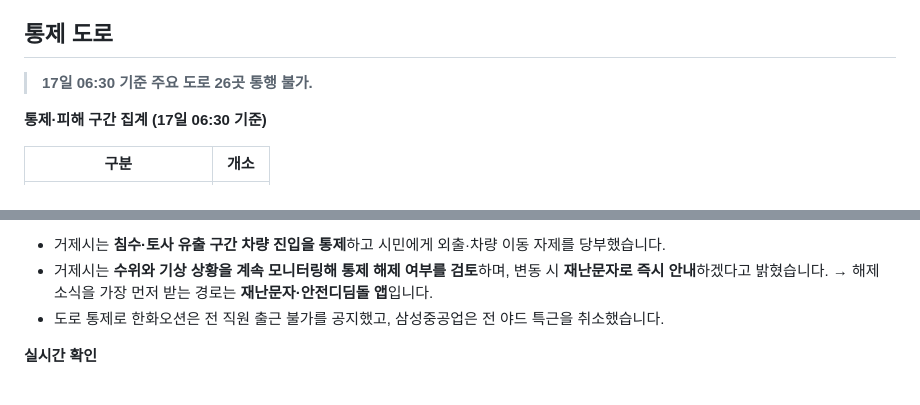
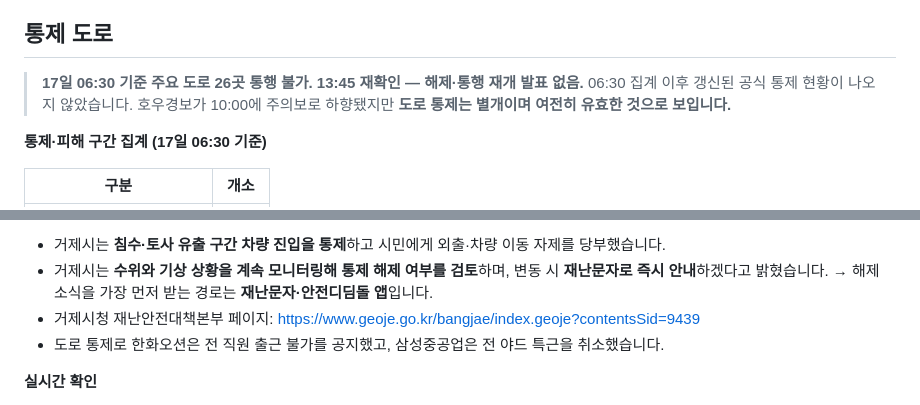
Before and after one commit to peterpantong/-, a Markdown page: geoje-heavy-rain-2026-08.md, 2 parts joined by grey strips. Drawn GitHub-style.

Commit message:
통제 도로 13:45 재확인 - 해제 발표 없음
- 06:30 집계 이후 갱신된 공식 통제 현황 없음을 명시
- 호우경보 하향과 도로 통제는 별개임을 표기
- 거제시청 재난안전대책본부 페이지 링크 추가

Co-Authored-By: Claude Opus 5 <noreply@anthropic.com>
Claude-Session: https://claude.ai/code/session_01UgRQEXkPLhvwMdAQ6RGTPx

```diff
--- a/geoje-heavy-rain-2026-08.md
+++ b/geoje-heavy-rain-2026-08.md
@@ -200,6 +200,7 @@
 ## 통제 도로
 
 > **17일 06:30 기준 주요 도로 26곳 통행 불가.**
+> **13:45 재확인 — 해제·통행 재개 발표 없음.** 06:30 집계 이후 갱신된 공식 통제 현황이 나오지 않았습니다. 호우경보가 10:00에 주의보로 하향됐지만 **도로 통제는 별개이며 여전히 유효한 것으로 보입니다.**
 
 **통제·피해 구간 집계 (17일 06:30 기준)**
 
@@ -228,6 +229,7 @@
 
 - 거제시는 **침수·토사 유출 구간 차량 진입을 통제**하고 시민에게 외출·차량 이동 자제를 당부했습니다.
 - 거제시는 **수위와 기상 상황을 계속 모니터링해 통제 해제 여부를 검토**하며, 변동 시 **재난문자로 즉시 안내**하겠다고 밝혔습니다. → 해제 소식을 가장 먼저 받는 경로는 **재난문자·안전디딤돌 앱**입니다.
+- 거제시청 재난안전대책본부 페이지: https://www.geoje.go.kr/bangjae/index.geoje?contentsSid=9439
 - 도로 통제로 한화오션은 전 직원 출근 불가를 공지했고, 삼성중공업은 전 야드 특근을 취소했습니다.
 
 **실시간 확인**
```
